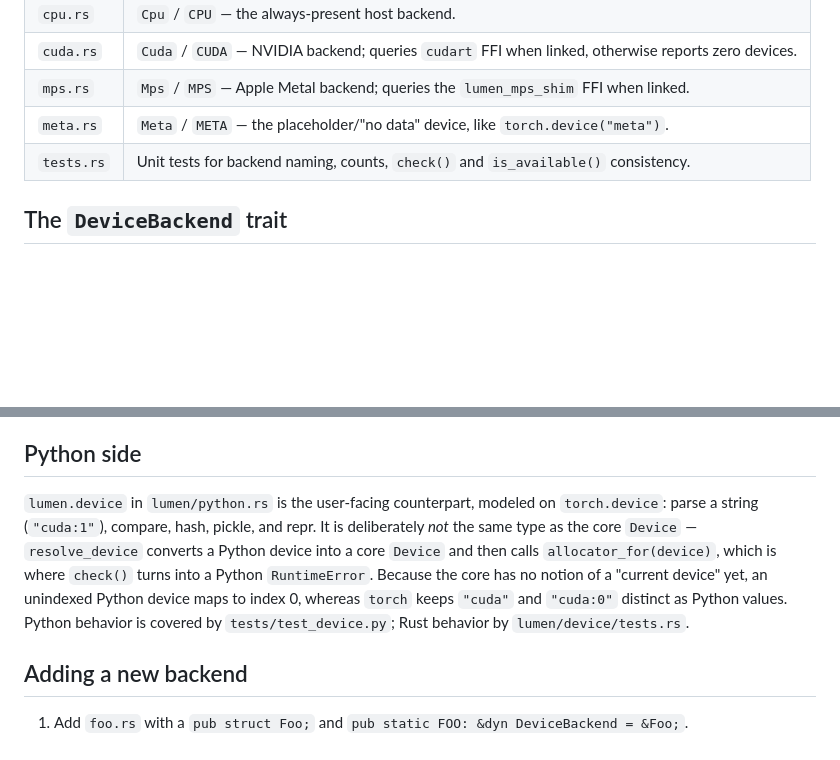
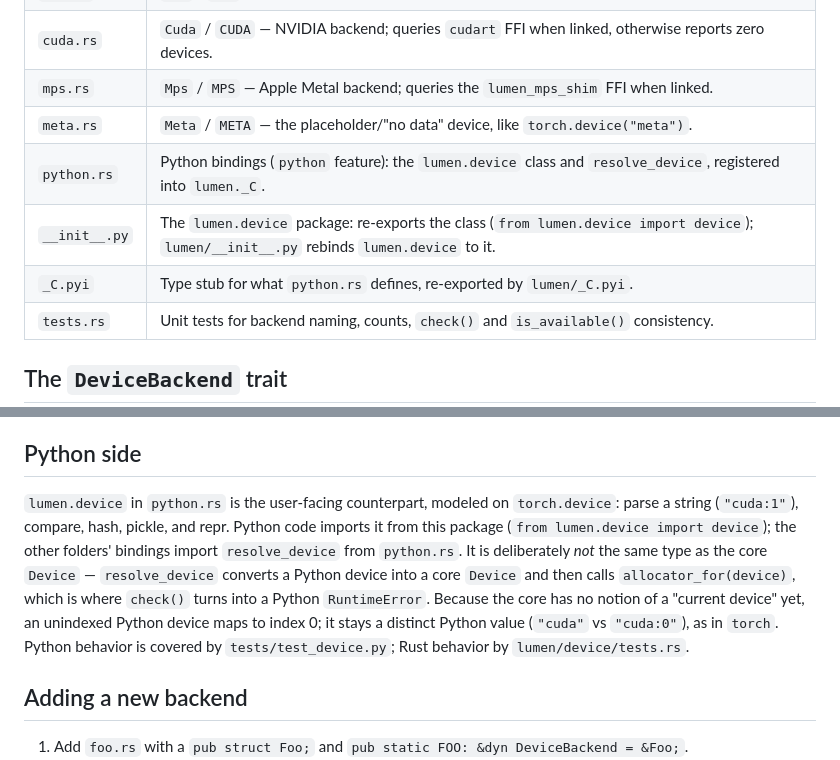
Before and after one commit to trainstation-project/lumen, a Markdown page: lumen/device/README.md, 2 parts joined by grey strips. Drawn GitHub-style; blank space fills up the shorter version.

Commit message:
refactor code
Signed-off-by: Mayank Mishra <mayank31398@gmail.com>

```diff
--- a/lumen/device/README.md
+++ b/lumen/device/README.md
@@ -17,6 +17,9 @@ profiler modules build on top of.
 | `cuda.rs` | `Cuda` / `CUDA` — NVIDIA backend; queries `cudart` FFI when linked, otherwise reports zero devices. |
 | `mps.rs` | `Mps` / `MPS` — Apple Metal backend; queries the `lumen_mps_shim` FFI when linked. |
 | `meta.rs` | `Meta` / `META` — the placeholder/"no data" device, like `torch.device("meta")`. |
+| `python.rs` | Python bindings (`python` feature): the `lumen.device` class and `resolve_device`, registered into `lumen._C`. |
+| `__init__.py` | The `lumen.device` package: re-exports the class (`from lumen.device import device`); `lumen/__init__.py` rebinds `lumen.device` to it. |
+| `_C.pyi` | Type stub for what `python.rs` defines, re-exported by `lumen/_C.pyi`. |
 | `tests.rs` | Unit tests for backend naming, counts, `check()` and `is_available()` consistency. |
 
 ## The `DeviceBackend` trait
@@ -138,14 +141,16 @@ compiles on machines with no CUDA headers or libraries.
 
 ## Python side
 
-`lumen.device` in `lumen/python.rs` is the user-facing counterpart, modeled on
+`lumen.device` in `python.rs` is the user-facing counterpart, modeled on
 `torch.device`: parse a string (`"cuda:1"`), compare, hash, pickle, and repr.
+Python code imports it from this package (`from lumen.device import device`);
+the other folders' bindings import `resolve_device` from `python.rs`.
 It is deliberately *not* the same type as the core `Device` — `resolve_device`
 converts a Python device into a core `Device` and then calls
 `allocator_for(device)`, which is where `check()` turns into a Python
 `RuntimeError`. Because the core has no notion of a "current device" yet, an
-unindexed Python device maps to index 0, whereas `torch` keeps `"cuda"` and
-`"cuda:0"` distinct as Python values. Python behavior is covered by
+unindexed Python device maps to index 0; it stays a distinct Python value
+(`"cuda"` vs `"cuda:0"`), as in `torch`. Python behavior is covered by
 `tests/test_device.py`; Rust behavior by `lumen/device/tests.rs`.
 
 ## Adding a new backend
```
